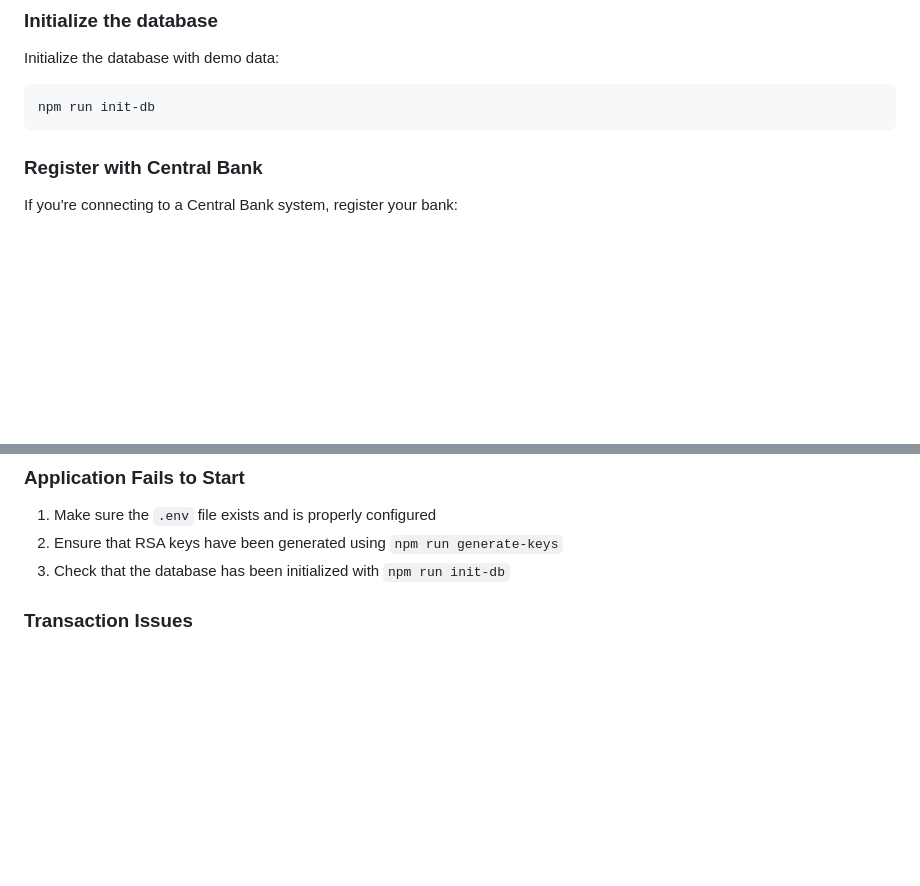
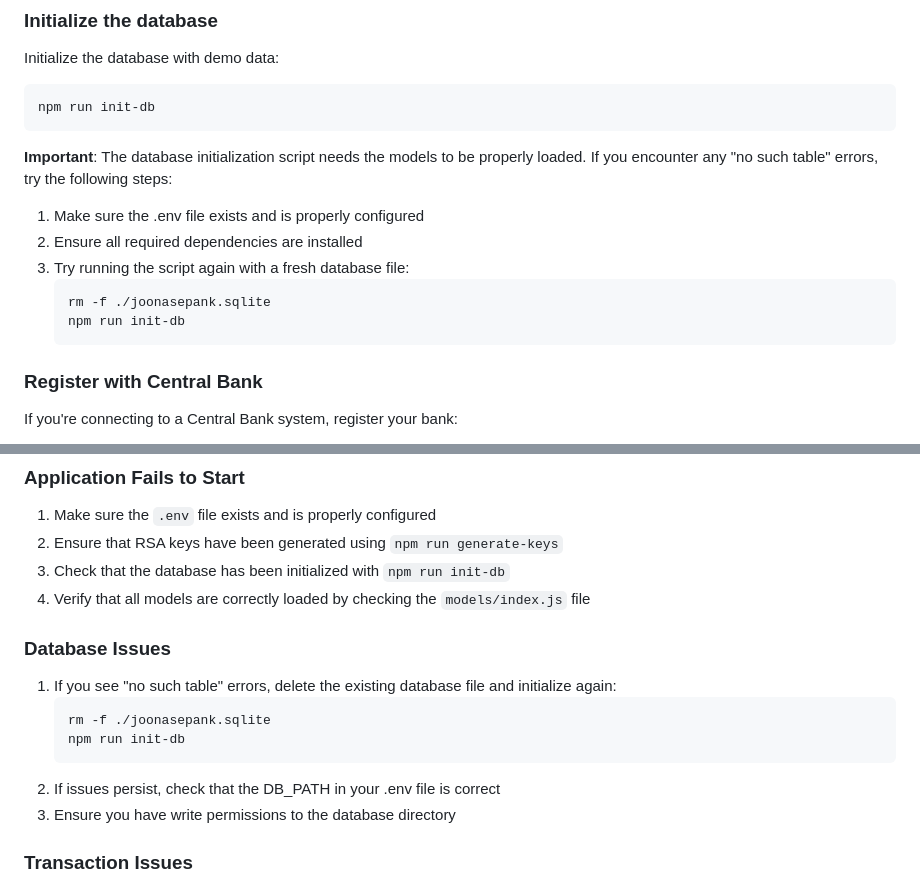
Before and after one commit to JoonasMagi/joonasepank, a Markdown page: README.md, 2 parts joined by grey strips. Drawn GitHub-style; blank space fills up the shorter version.

Commit message:
Update README with improved database troubleshooting instructions

````diff
--- a/README.md
+++ b/README.md
@@ -64,6 +64,16 @@ Initialize the database with demo data:
 npm run init-db
 ```
 
+**Important**: The database initialization script needs the models to be properly loaded. If you encounter any "no such table" errors, try the following steps:
+
+1. Make sure the .env file exists and is properly configured
+2. Ensure all required dependencies are installed
+3. Try running the script again with a fresh database file:
+   ```bash
+   rm -f ./joonasepank.sqlite
+   npm run init-db
+   ```
+
 ### Register with Central Bank
 
 If you're connecting to a Central Bank system, register your bank:
@@ -120,6 +130,17 @@ If you encounter any issues, here are some common solutions:
 1. Make sure the `.env` file exists and is properly configured
 2. Ensure that RSA keys have been generated using `npm run generate-keys`
 3. Check that the database has been initialized with `npm run init-db`
+4. Verify that all models are correctly loaded by checking the `models/index.js` file
+
+### Database Issues
+
+1. If you see "no such table" errors, delete the existing database file and initialize again:
+   ```bash
+   rm -f ./joonasepank.sqlite
+   npm run init-db
+   ```
+2. If issues persist, check that the DB_PATH in your .env file is correct
+3. Ensure you have write permissions to the database directory
 
 ### Transaction Issues
 
````
